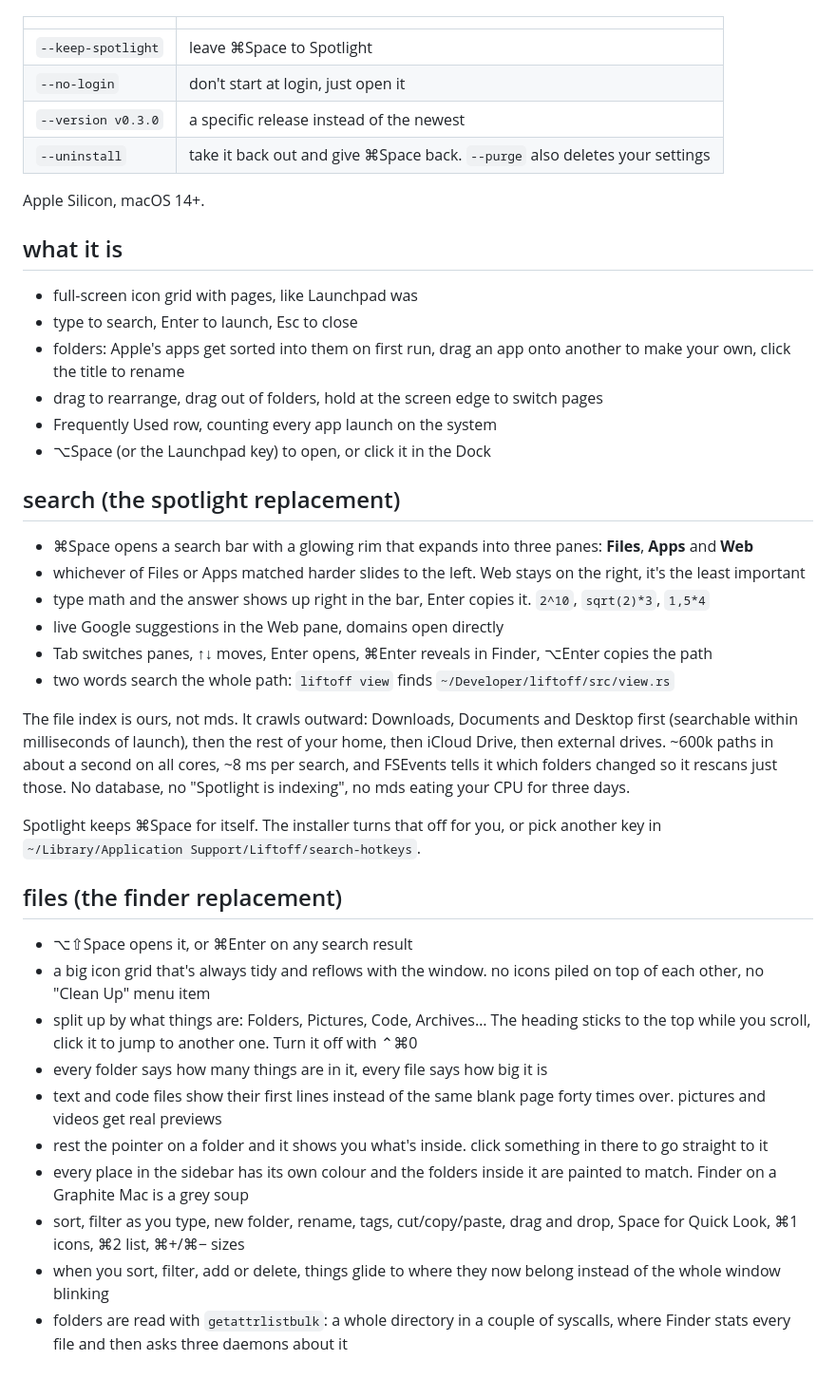
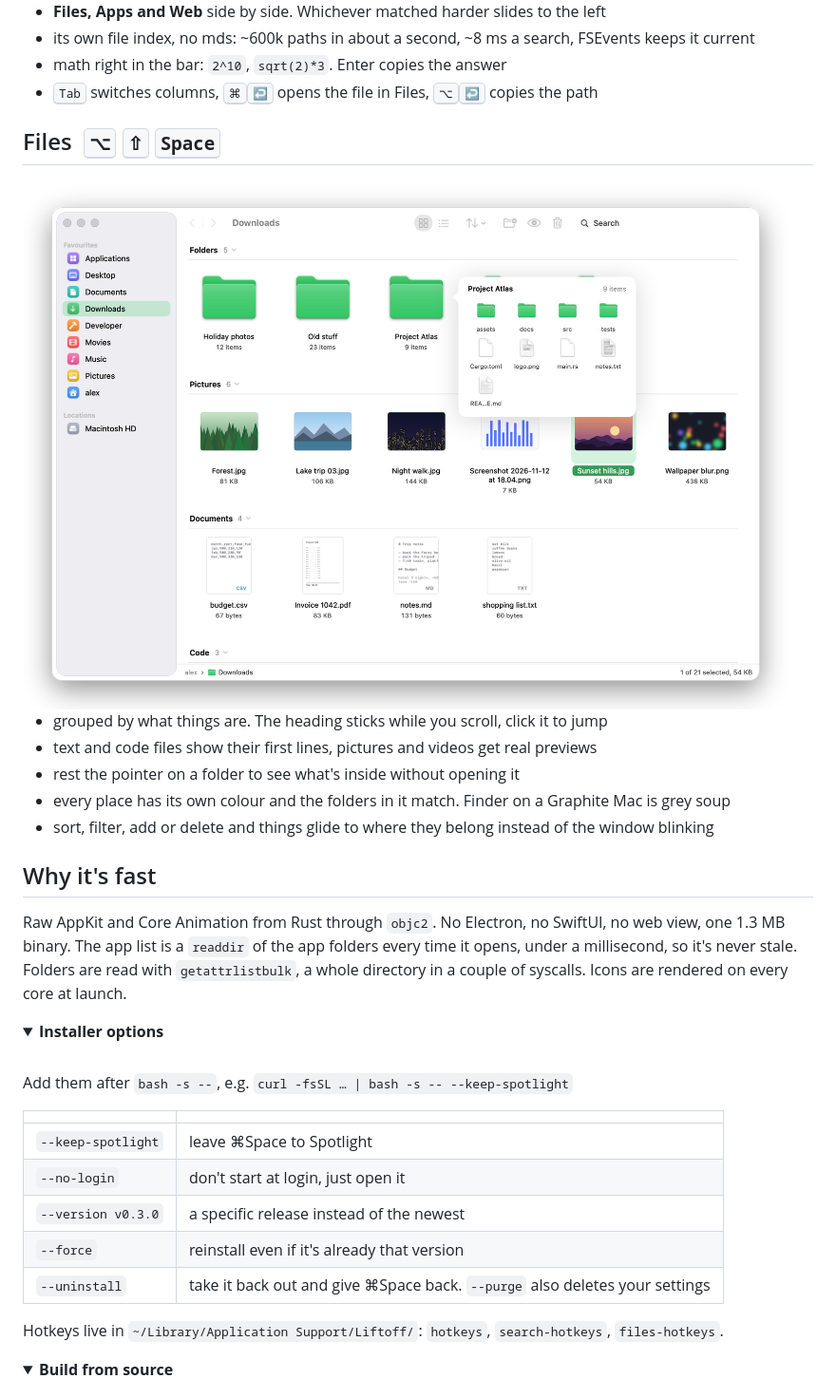
Before and after one commit to Claude-Reverser/liftoff, a Markdown page: README.md, the part around one of its changes. Shown at 95% size. Drawn GitHub-style; pictures changed too: docs/files.png (added); folded sections open.

```diff
--- a/README.md
+++ b/README.md
@@ -20,50 +35,41 @@ again to update. Options go after `bash -s --`:
+- **Files, Apps and Web** side by side. Whichever matched harder slides to the left
+- its own file index, no mds: ~600k paths in about a second, ~8 ms a search, FSEvents keeps it current
+- math right in the bar: `2^10`, `sqrt(2)*3`. Enter copies the answer
+- <kbd>Tab</kbd> switches columns, <kbd>⌘</kbd><kbd>↩</kbd> opens the file in Files, <kbd>⌥</kbd><kbd>↩</kbd> copies the path
+
+## Files &nbsp;<kbd>⌥</kbd> <kbd>⇧</kbd> <kbd>Space</kbd>
+
+<img src="docs/files.png" alt="The Files window: Downloads grouped into folders, pictures and documents, with a folder's contents shown in a card">
+
+- grouped by what things are. The heading sticks while you scroll, click it to jump
+- text and code files show their first lines, pictures and videos get real previews
+- rest the pointer on a folder to see what's inside without opening it
+- every place has its own colour and the folders in it match. Finder on a Graphite Mac is grey soup
+- sort, filter, add or delete and things glide to where they belong instead of the window blinking
+
+## Why it's fast
+
+Raw AppKit and Core Animation from Rust through `objc2`. No Electron, no SwiftUI, no web view, one 1.3 MB binary. The app list is a `readdir` of the app folders every time it opens, under a millisecond, so it's never stale. Folders are read with `getattrlistbulk`, a whole directory in a couple of syscalls. Icons are rendered on every core at launch.
+
+<details>
+<summary><b>Installer options</b></summary>
+<br>
+
+Add them after `bash -s --`, e.g. `curl -fsSL … | bash -s -- --keep-spotlight`
 
 | | |
 |---|---|
 | `--keep-spotlight` | leave ⌘Space to Spotlight |
 | `--no-login` | don't start at login, just open it |
 | `--version v0.3.0` | a specific release instead of the newest |
+| `--force` | reinstall even if it's already that version |
 | `--uninstall` | take it back out and give ⌘Space back. `--purge` also deletes your settings |
 
-Apple Silicon, macOS 14+.
+Hotkeys live in `~/Library/Application Support/Liftoff/`: `hotkeys`, `search-hotkeys`, `files-hotkeys`.
 
-## what it is
+</details>
 
-- full-screen icon grid with pages, like Launchpad was
-- type to search, Enter to launch, Esc to close
-- folders: Apple's apps get sorted into them on first run, drag an app onto another to make your own, click the title to rename
-- drag to rearrange, drag out of folders, hold at the screen edge to switch pages
-- Frequently Used row, counting every app launch on the system
-- ⌥Space (or the Launchpad key) to open, or click it in the Dock
+<details>
+<summary><b>Build from source</b></summary>
+<br>
 
-## search (the spotlight replacement)
-
-- ⌘Space opens a search bar with a glowing rim that expands into three panes: **Files**, **Apps** and **Web**
-- whichever of Files or Apps matched harder slides to the left. Web stays on the right, it's the least important
-- type math and the answer shows up right in the bar, Enter copies it. `2^10`, `sqrt(2)*3`, `1,5*4`
-- live Google suggestions in the Web pane, domains open directly
-- Tab switches panes, ↑↓ moves, Enter opens, ⌘Enter reveals in Finder, ⌥Enter copies the path
-- two words search the whole path: `liftoff view` finds `~/Developer/liftoff/src/view.rs`
-
-The file index is ours, not mds. It crawls outward: Downloads, Documents and Desktop
-first (searchable within milliseconds of launch), then the rest of your home, then
-iCloud Drive, then external drives. ~600k paths in about a second on all cores, ~8 ms
-per search, and FSEvents tells it which folders changed so it rescans just those.
-No database, no "Spotlight is indexing", no mds eating your CPU for three days.
-
-Spotlight keeps ⌘Space for itself. The installer turns that off for you, or pick
-another key in `~/Library/Application Support/Liftoff/search-hotkeys`.
-
-## files (the finder replacement)
-
-- ⌥⇧Space opens it, or ⌘Enter on any search result
-- a big icon grid that's always tidy and reflows with the window. no icons piled on top of each other, no "Clean Up" menu item
-- split up by what things are: Folders, Pictures, Code, Archives… The heading sticks to the top while you scroll, click it to jump to another one. Turn it off with ⌃⌘0
-- every folder says how many things are in it, every file says how big it is
-- text and code files show their first lines instead of the same blank page forty times over. pictures and videos get real previews
-- rest the pointer on a folder and it shows you what's inside. click something in there to go straight to it
-- every place in the sidebar has its own colour and the folders inside it are painted to match. Finder on a Graphite Mac is a grey soup
-- sort, filter as you type, new folder, rename, tags, cut/copy/paste, drag and drop, Space for Quick Look, ⌘1 icons, ⌘2 list, ⌘+/⌘− sizes
-- when you sort, filter, add or delete, things glide to where they now belong instead of the whole window blinking
-- folders are read with `getattrlistbulk`: a whole directory in a couple of syscalls, where Finder stats every file and then asks three daemons about it
-
```
Also changed, not shown: other parts of README.md (+39 -41 lines), docs/icon.png (added), docs/launcher.png (added), docs/search.png (added).
